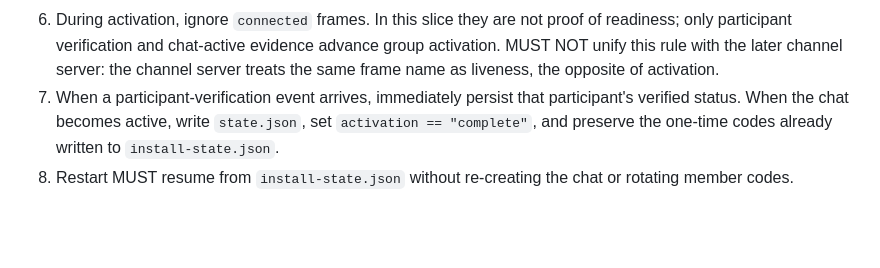
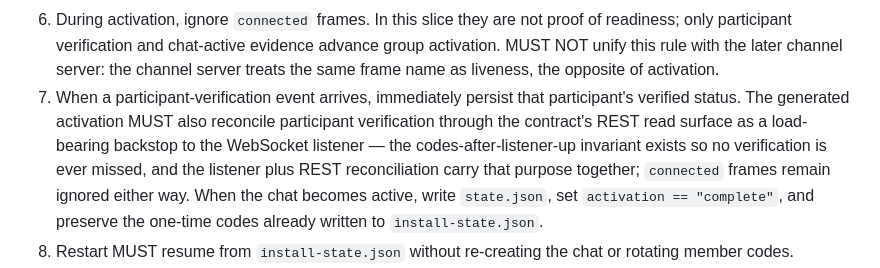
Before and after one commit to plow-pbc/seed-domo, a Markdown page: seeds/plow-activation/SEED.md, the part around the change. GitHub-like rendering; blank space fills up the shorter version.

Commit message:
Bless REST reconciliation as the member-verification backstop
The codes-after-listener-up invariant exists so no verification is ever
missed; the WebSocket listener and the contract's REST read surface carry
that purpose together, and connected frames stay ignored in activation.

Co-Authored-By: Claude Fable 5 <noreply@anthropic.com>

```diff
--- a/seeds/plow-activation/SEED.md
+++ b/seeds/plow-activation/SEED.md
@@ -197,7 +197,12 @@ only owns the Domo-side election, resume behavior, and member-verification UX.
    server: the channel server treats the same frame name as liveness, the
    opposite of activation.
 7. When a participant-verification event arrives, immediately persist that
-   participant's verified status. When the chat becomes active, write
+   participant's verified status. The generated activation MUST also reconcile
+   participant verification through the contract's REST read surface as a
+   load-bearing backstop to the WebSocket listener — the codes-after-listener-up
+   invariant exists so no verification is ever missed, and the listener plus
+   REST reconciliation carry that purpose together; `connected` frames remain
+   ignored either way. When the chat becomes active, write
    `state.json`, set `activation == "complete"`, and preserve the one-time codes
    already written to `install-state.json`.
 8. Restart MUST resume from `install-state.json` without re-creating the chat or
```
